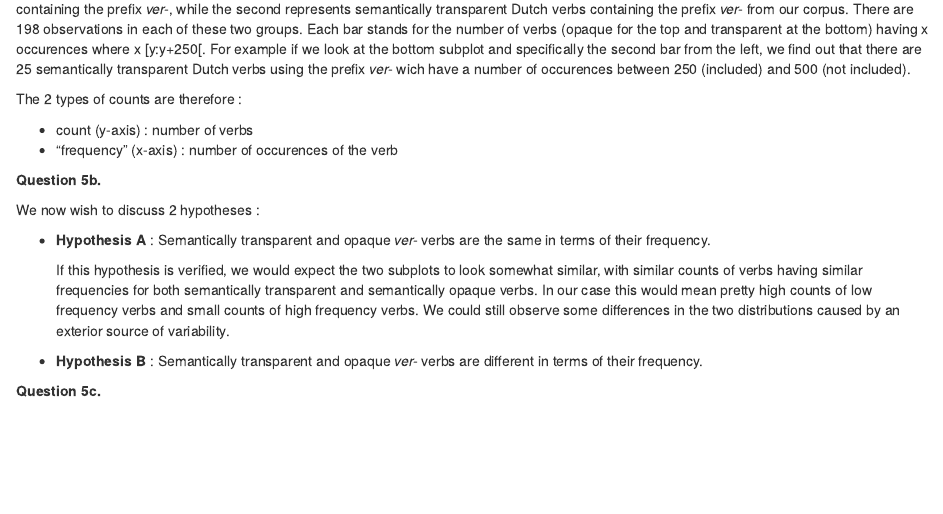
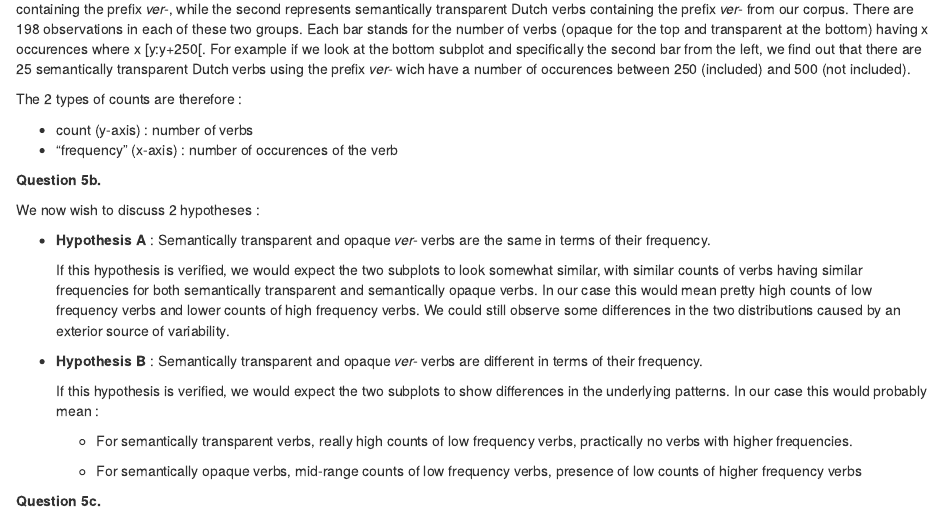
Before and after one commit to marinecourtin/assignment-1, an R Markdown document (assignment_1.Rmd): the page in a window 1100 px wide, from 4670 px down. Rendered offline with R 4.5, knitr and Pandoc, with nearby package versions; some code elsewhere in the file could not run offline.

Commit message:
Add Hypothesis B Question 5.b

```diff
--- a/assignment_1.Rmd
+++ b/assignment_1.Rmd
@@ -205,9 +205,15 @@ We now wish to discuss 2 hypotheses :
 
 + __Hypothesis A__ : Semantically transparent and opaque *ver-* verbs are the same in terms of their frequency.
 
-    If this hypothesis is verified, we would expect the two subplots to look somewhat similar, with similar counts of verbs having similar frequencies for both semantically transparent and semantically opaque verbs. In our case this would mean pretty high counts of low frequency verbs and small counts of high frequency verbs. We could still observe some differences in the two distributions caused by an exterior source of variability.
+    If this hypothesis is verified, we would expect the two subplots to look somewhat similar, with similar counts of verbs having similar frequencies for both semantically transparent and semantically opaque verbs. In our case this would mean pretty high counts of low frequency verbs and lower counts of high frequency verbs. We could still observe some differences in the two distributions caused by an exterior source of variability.
 
 + __Hypothesis B__ : Semantically transparent and opaque *ver-* verbs are different in terms of their frequency.
 
+    If this hypothesis is verified, we would expect the two subplots to show differences in the underlying patterns. In our case this would probably mean :
+
+    + For semantically transparent verbs, really high counts of low frequency verbs, practically no verbs with higher frequencies.
+
+    + For semantically opaque verbs, mid-range counts of low frequency verbs, presence of low counts of higher frequency verbs
+
 
 __Question 5c.__
```
